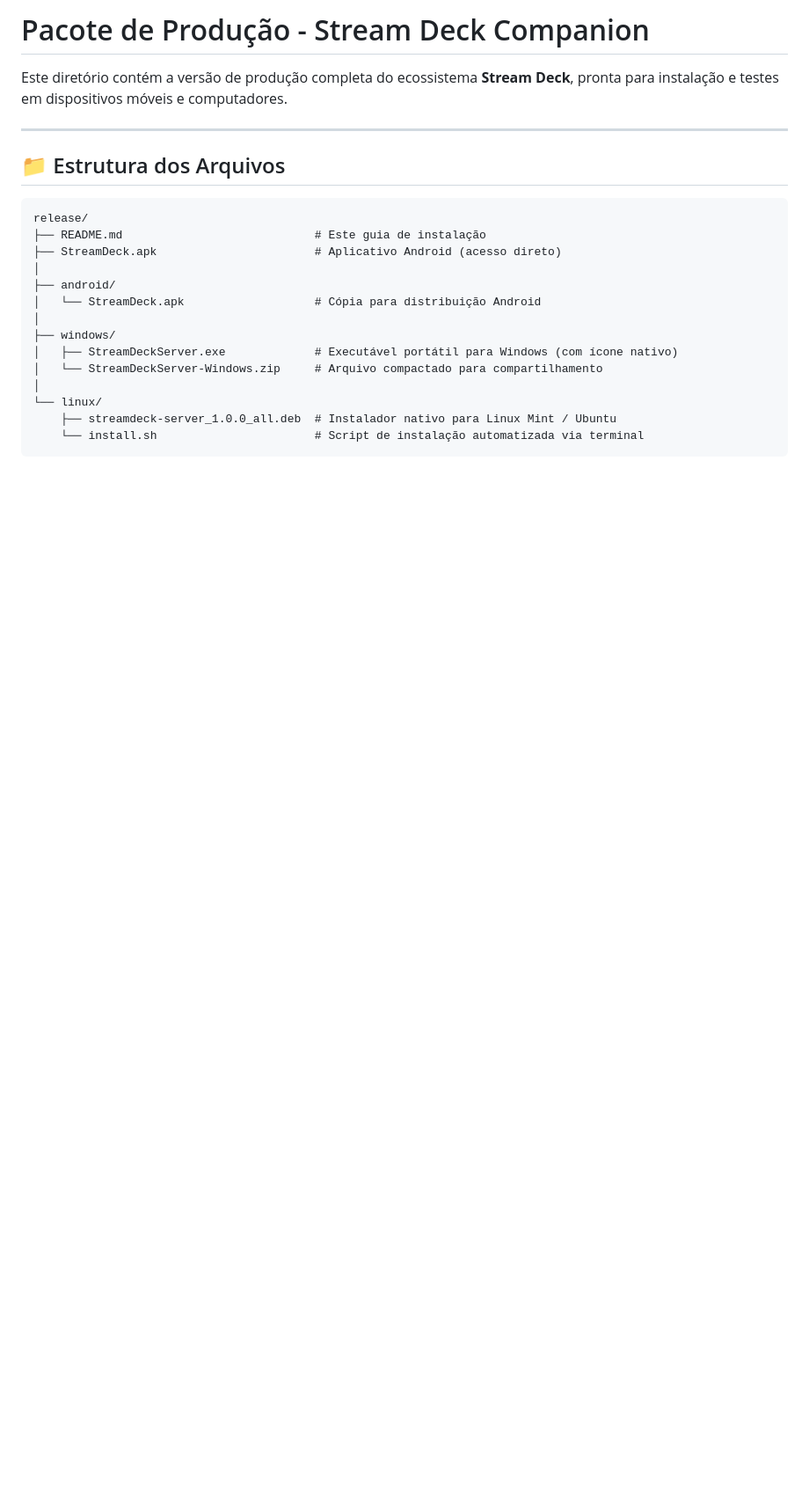
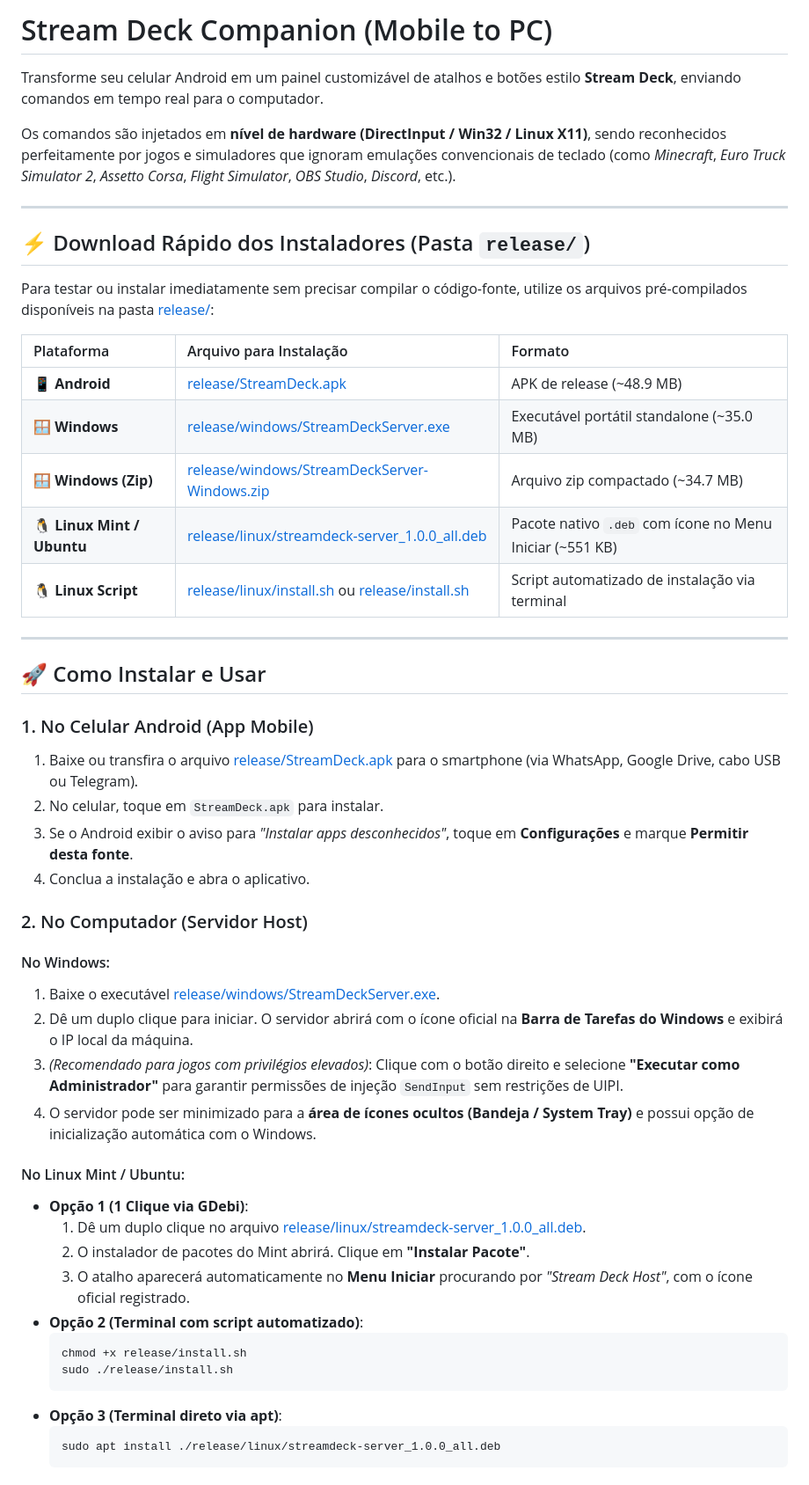
Before and after one commit to Gustavornd/keyboard_app, a Markdown page: README.md, the part around one of its changes. Shown at 88% size. Drawn GitHub-style; blank space fills up the shorter version.

Commit message:
doc: README.md

````diff
--- a/README.md
+++ b/README.md
@@ -1,23 +1,53 @@
-# Pacote de Produção - Stream Deck Companion
+# Stream Deck Companion (Mobile to PC)
 
-Este diretório contém a versão de produção completa do ecossistema **Stream Deck**, pronta para instalação e testes em dispositivos móveis e computadores.
+Transforme seu celular Android em um painel customizável de atalhos e botões estilo **Stream Deck**, enviando comandos em tempo real para o computador.
+
+Os comandos são injetados em **nível de hardware (DirectInput / Win32 / Linux X11)**, sendo reconhecidos perfeitamente por jogos e simuladores que ignoram emulações convencionais de teclado (como *Minecraft*, *Euro Truck Simulator 2*, *Assetto Corsa*, *Flight Simulator*, *OBS Studio*, *Discord*, etc.).
 
 ---
 
-## 📁 Estrutura dos Arquivos
+## ⚡ Download Rápido dos Instaladores (Pasta `release/`)
 
-```text
-release/
-├── README.md                            # Este guia de instalação
-├── StreamDeck.apk                       # Aplicativo Android (acesso direto)
-│
-├── android/
-│   └── StreamDeck.apk                   # Cópia para distribuição Android
-│
-├── windows/
-│   ├── StreamDeckServer.exe             # Executável portátil para Windows (com ícone nativo)
-│   └── StreamDeckServer-Windows.zip     # Arquivo compactado para compartilhamento
-│
-└── linux/
-    ├── streamdeck-server_1.0.0_all.deb  # Instalador nativo para Linux Mint / Ubuntu
-    └── install.sh                       # Script de instalação automatizada via terminal
+Para testar ou instalar imediatamente sem precisar compilar o código-fonte, utilize os arquivos pré-compilados disponíveis na pasta [release/](release/):
+
+| Plataforma | Arquivo para Instalação | Formato |
+| :--- | :--- | :--- |
+| 📱 **Android** | [release/StreamDeck.apk](release/StreamDeck.apk) | APK de release (~48.9 MB) |
+| 🪟 **Windows** | [release/windows/StreamDeckServer.exe](release/windows/StreamDeckServer.exe) | Executável portátil standalone (~35.0 MB) |
+| 🪟 **Windows (Zip)** | [release/windows/StreamDeckServer-Windows.zip](release/windows/StreamDeckServer-Windows.zip) | Arquivo zip compactado (~34.7 MB) |
+| 🐧 **Linux Mint / Ubuntu** | [release/linux/streamdeck-server_1.0.0_all.deb](release/linux/streamdeck-server_1.0.0_all.deb) | Pacote nativo `.deb` com ícone no Menu Iniciar (~551 KB) |
+| 🐧 **Linux Script** | [release/linux/install.sh](release/linux/install.sh) ou [release/install.sh](release/install.sh) | Script automatizado de instalação via terminal |
+
+---
+
+## 🚀 Como Instalar e Usar
+
+### 1. No Celular Android (App Mobile)
+1. Baixe ou transfira o arquivo [release/StreamDeck.apk](release/StreamDeck.apk) para o smartphone (via WhatsApp, Google Drive, cabo USB ou Telegram).
+2. No celular, toque em `StreamDeck.apk` para instalar.
+3. Se o Android exibir o aviso para *"Instalar apps desconhecidos"*, toque em **Configurações** e marque **Permitir desta fonte**.
+4. Conclua a instalação e abra o aplicativo.
+
+### 2. No Computador (Servidor Host)
+
+#### No Windows:
+1. Baixe o executável [release/windows/StreamDeckServer.exe](release/windows/StreamDeckServer.exe).
+2. Dê um duplo clique para iniciar. O servidor abrirá com o ícone oficial na **Barra de Tarefas do Windows** e exibirá o IP local da máquina.
+3. *(Recomendado para jogos com privilégios elevados)*: Clique com o botão direito e selecione **"Executar como Administrador"** para garantir permissões de injeção `SendInput` sem restrições de UIPI.
+4. O servidor pode ser minimizado para a **área de ícones ocultos (Bandeja / System Tray)** e possui opção de inicialização automática com o Windows.
+
+#### No Linux Mint / Ubuntu:
+* **Opção 1 (1 Clique via GDebi)**:
+  1. Dê um duplo clique no arquivo [release/linux/streamdeck-server_1.0.0_all.deb](release/linux/streamdeck-server_1.0.0_all.deb).
+  2. O instalador de pacotes do Mint abrirá. Clique em **"Instalar Pacote"**.
+  3. O atalho aparecerá automaticamente no **Menu Iniciar** procurando por *"Stream Deck Host"*, com o ícone oficial registrado.
+* **Opção 2 (Terminal com script automatizado)**:
+  ```bash
+  chmod +x release/install.sh
+  sudo ./release/install.sh
+  ```
+* **Opção 3 (Terminal direto via apt)**:
+  ```bash
+  sudo apt install ./release/linux/streamdeck-server_1.0.0_all.deb
+  ```
+
````
Also changed, not shown: other parts of README.md (+58 -70 lines).
